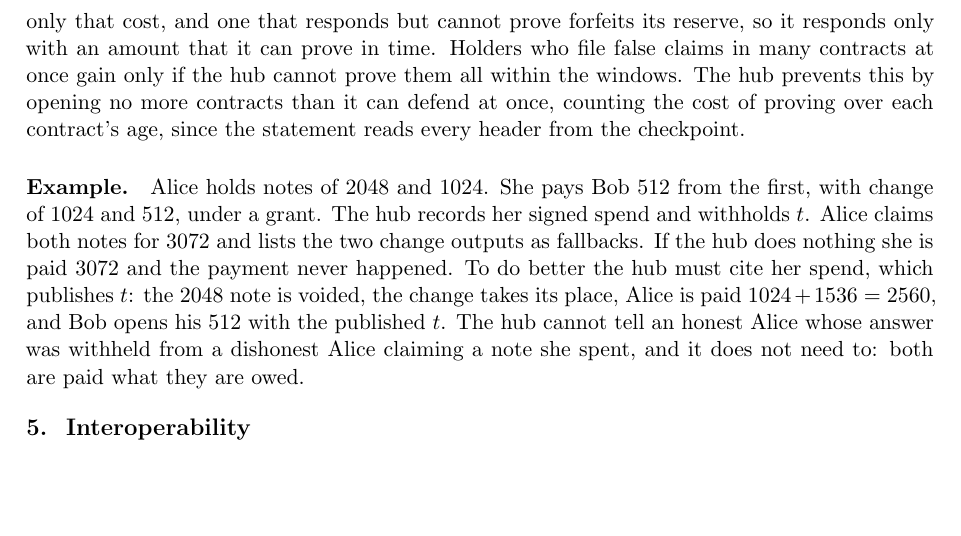
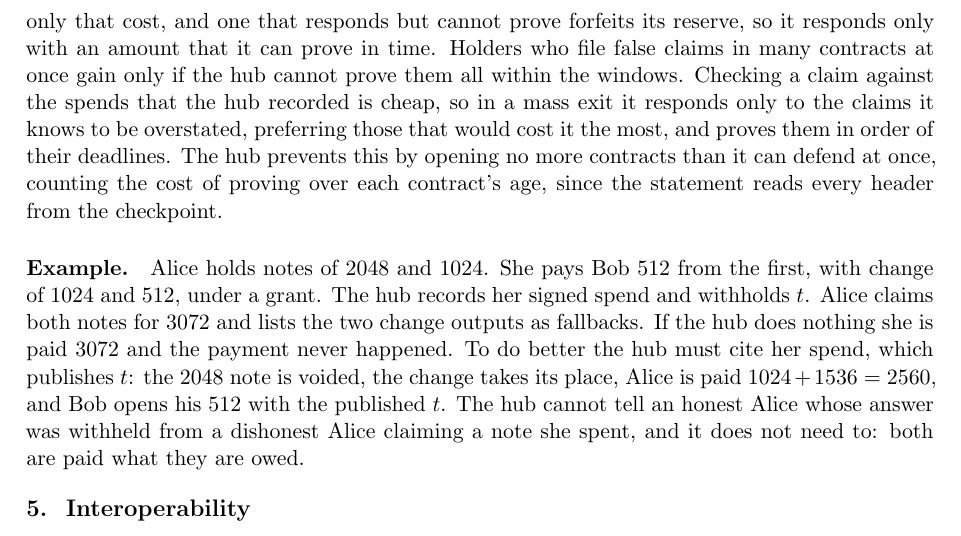
Before and after one commit to kcalvinalvin/licash, a LaTeX paper (paper/licash.tex): part of page 8 of 15, cut so that both start at the same text, the shorter picture padded with empty space. Compiled offline with pdfLaTeX.

Commit message:
docs(paper): say how a hub disputes a mass exit in time

```diff
--- a/paper/licash.tex
+++ b/paper/licash.tex
@@ -208,7 +208,7 @@ Each timeout is a transaction that the holder broadcasts once its window has pas
 
 When the hub has nothing against a claim, it lets the window pass and nobody proves anything. A proof is made only to reduce a claim, by the party that holds the evidence.
 
-\paragraph{Incentives.} A reduced claim carries no penalty, so that a stale backup is never punished. A holder who overstates a claim therefore risks only the fees of her own transactions, and she can impose on the hub the cost of responding and proving. A hub that proves its response loses only that cost, and one that responds but cannot prove forfeits its reserve, so it responds only with an amount that it can prove in time. Holders who file false claims in many contracts at once gain only if the hub cannot prove them all within the windows. The hub prevents this by opening no more contracts than it can defend at once, counting the cost of proving over each contract's age, since the statement reads every header from the checkpoint.
+\paragraph{Incentives.} A reduced claim carries no penalty, so that a stale backup is never punished. A holder who overstates a claim therefore risks only the fees of her own transactions, and she can impose on the hub the cost of responding and proving. A hub that proves its response loses only that cost, and one that responds but cannot prove forfeits its reserve, so it responds only with an amount that it can prove in time. Holders who file false claims in many contracts at once gain only if the hub cannot prove them all within the windows. Checking a claim against the spends that the hub recorded is cheap, so in a mass exit it responds only to the claims it knows to be overstated, preferring those that would cost it the most, and proves them in order of their deadlines. The hub prevents this by opening no more contracts than it can defend at once, counting the cost of proving over each contract's age, since the statement reads every header from the checkpoint.
 
 \paragraph{Example.} Alice holds notes of 2048 and 1024. She pays Bob 512 from the first, with change of 1024 and 512, under a grant. The hub records her signed spend and withholds $t$. Alice claims both notes for 3072 and lists the two change outputs as fallbacks. If the hub does nothing she is paid 3072 and the payment never happened. To do better the hub must cite her spend, which publishes $t$: the 2048 note is voided, the change takes its place, Alice is paid $1024+1536=2560$, and Bob opens his 512 with the published $t$. The hub cannot tell an honest Alice whose answer was withheld from a dishonest Alice claiming a note she spent, and it does not need to: both are paid what they are owed.
 
```
